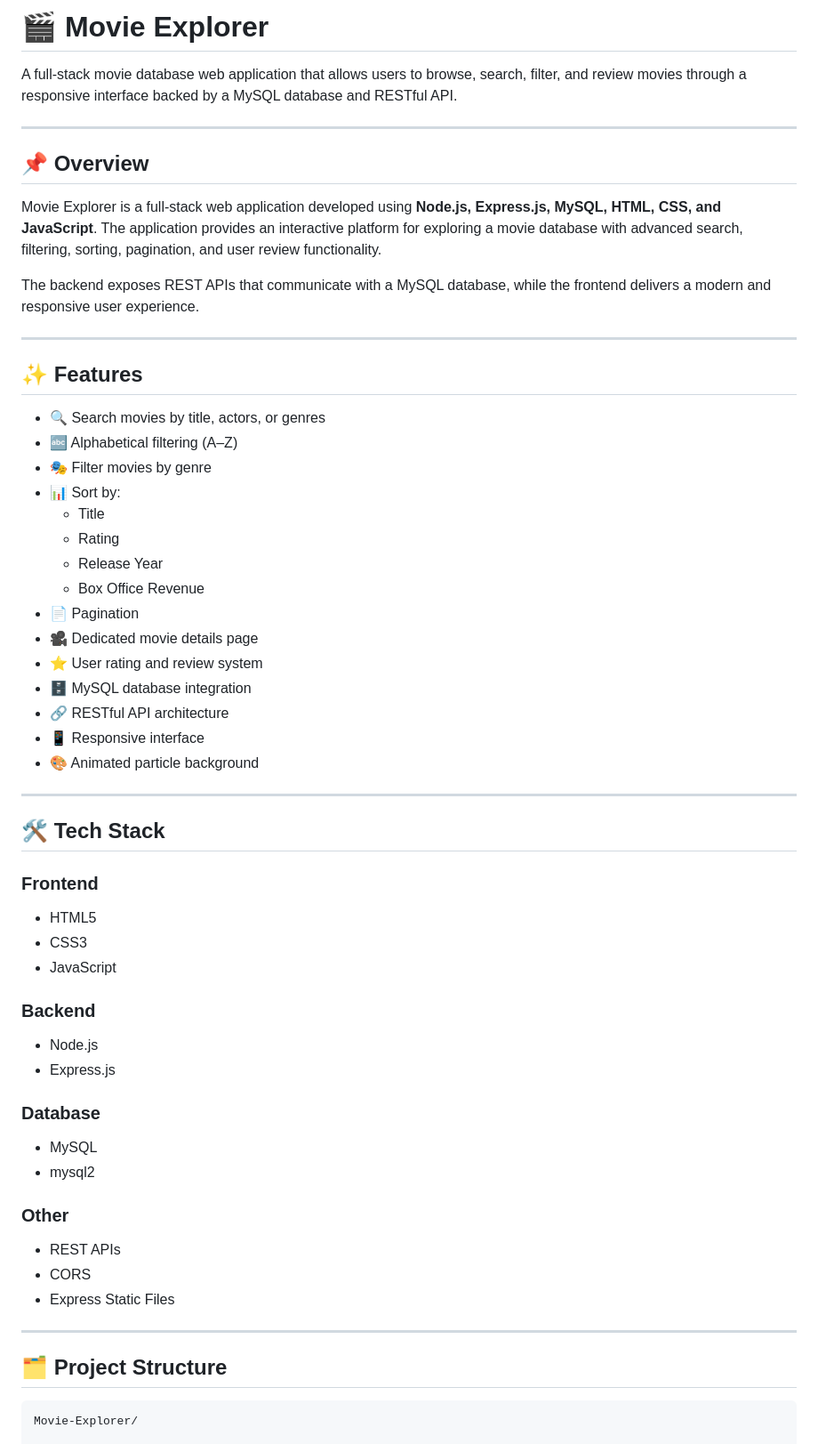
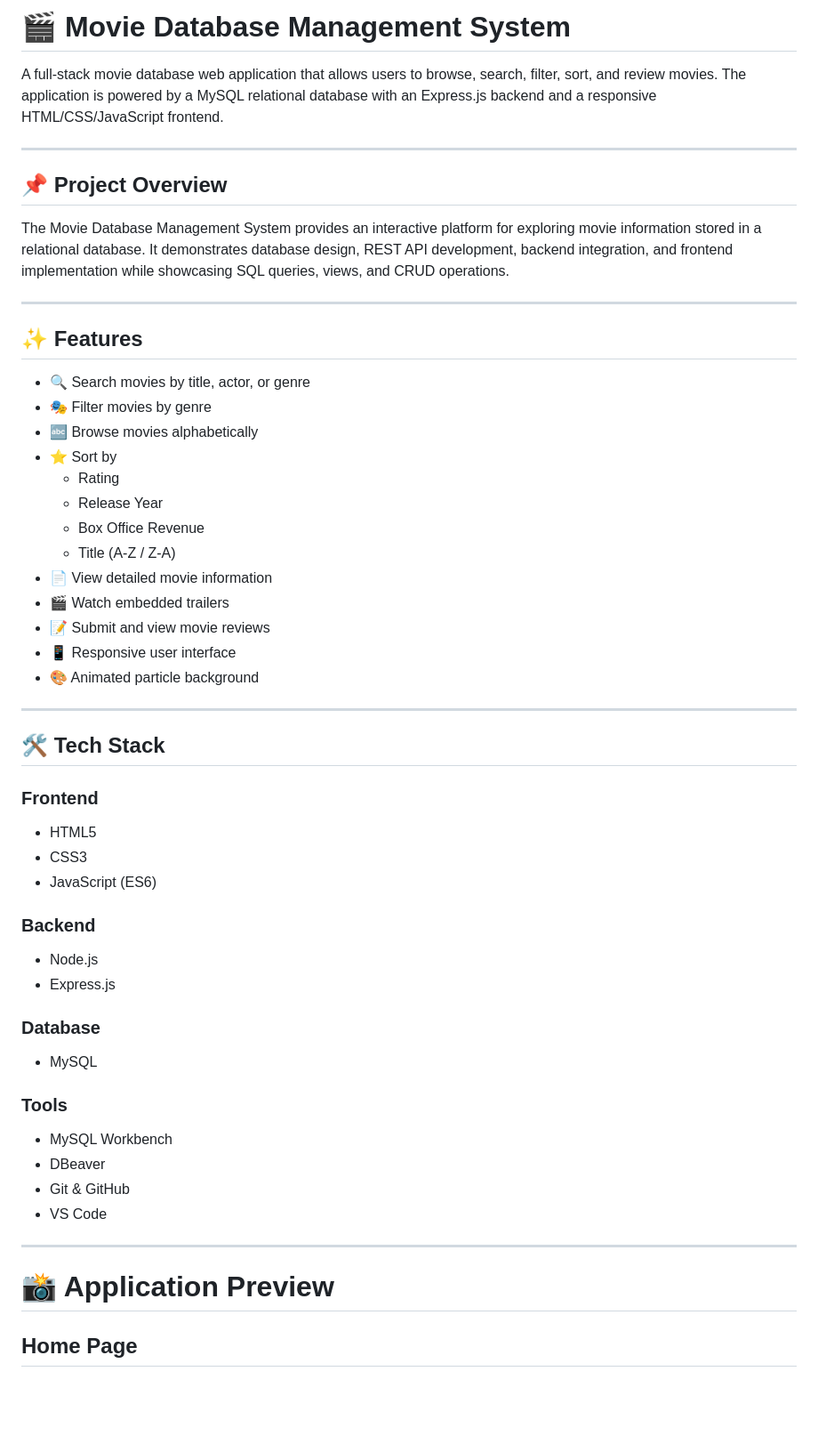
Before and after one commit to muqadasilyas/Movie-database-management-system, a Markdown page: README.md, the part around one of its changes. Shown at 89% size. Rendered like a GitHub page; blank space fills up the shorter version.

````diff
--- a/README.md
+++ b/README.md
@@ -1,44 +1,40 @@
-# 🎬 Movie Explorer
+# 🎬 Movie Database Management System
 
-A full-stack movie database web application that allows users to browse, search, filter, and review movies through a responsive interface backed by a MySQL database and RESTful API.
+A full-stack movie database web application that allows users to browse, search, filter, sort, and review movies. The application is powered by a MySQL relational database with an Express.js backend and a responsive HTML/CSS/JavaScript frontend.
 
 ---
 
-## 📌 Overview
+## 📌 Project Overview
 
-Movie Explorer is a full-stack web application developed using **Node.js, Express.js, MySQL, HTML, CSS, and JavaScript**. The application provides an interactive platform for exploring a movie database with advanced search, filtering, sorting, pagination, and user review functionality.
-
-The backend exposes REST APIs that communicate with a MySQL database, while the frontend delivers a modern and responsive user experience.
+The Movie Database Management System provides an interactive platform for exploring movie information stored in a relational database. It demonstrates database design, REST API development, backend integration, and frontend implementation while showcasing SQL queries, views, and CRUD operations.
 
 ---
 
 ## ✨ Features
 
-- 🔍 Search movies by title, actors, or genres
-- 🔤 Alphabetical filtering (A–Z)
+- 🔍 Search movies by title, actor, or genre
 - 🎭 Filter movies by genre
-- 📊 Sort by:
-  - Title
+- 🔤 Browse movies alphabetically
+- ⭐ Sort by
   - Rating
   - Release Year
   - Box Office Revenue
-- 📄 Pagination
-- 🎥 Dedicated movie details page
-- ⭐ User rating and review system
-- 🗄️ MySQL database integration
-- 🔗 RESTful API architecture
-- 📱 Responsive interface
+  - Title (A-Z / Z-A)
+- 📄 View detailed movie information
+- 🎬 Watch embedded trailers
+- 📝 Submit and view movie reviews
+- 📱 Responsive user interface
 - 🎨 Animated particle background
 
 ---
 
-## 🛠 Tech Stack
+## 🛠️ Tech Stack
 
 ### Frontend
 
 - HTML5
 - CSS3
-- JavaScript
+- JavaScript (ES6)
 
 ### Backend
 
@@ -48,18 +44,17 @@ The backend exposes REST APIs that communicate with a MySQL database, while the
 ### Database
 
 - MySQL
-- mysql2
 
-### Other
+### Tools
 
-- REST APIs
-- CORS
-- Express Static Files
+- MySQL Workbench
+- DBeaver
+- Git & GitHub
+- VS Code
 
 ---
 
-## 🗂 Project Structure
+# 📸 Application Preview
 
-```
-Movie-Explorer/
+## Home Page
 
````
Also changed, not shown: other parts of README.md (+118 -132 lines).
